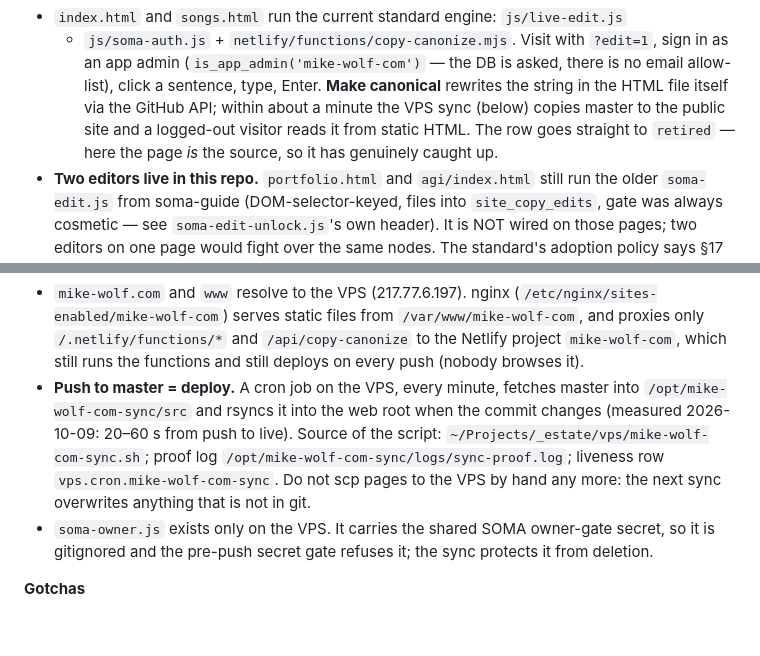
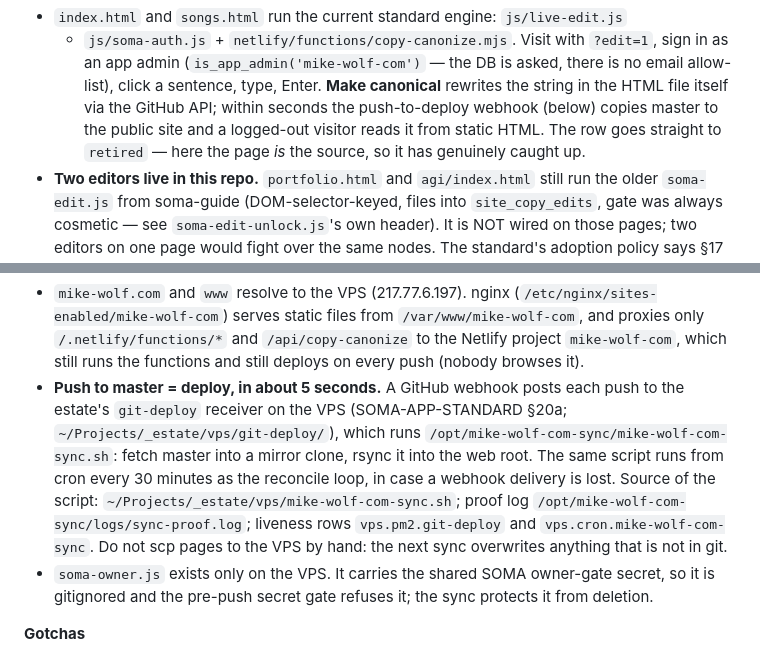
Before and after one commit to eldrgeek/mike-wolf-com, a Markdown page: CLAUDE.md, 2 parts joined by grey strips. Rendered like a GitHub page; blank space fills up the shorter version.

Commit message:
docs: deploys arrive by the git-deploy webhook (~5 s); cron is the 30-min reconcile loop
Co-Authored-By: Claude Opus 5.5 <noreply@anthropic.com>
AI-Agent: claude/unknown
AI-Trace: 2fc459080b40d9868e2d137b0b0e8bd0
On-Behalf-Of: mw@mike-wolf.com

```diff
--- a/CLAUDE.md
+++ b/CLAUDE.md
@@ -21,8 +21,8 @@ last_reviewed: 2026-06-23
   `?edit=1`, sign in as an app admin (`is_app_admin('mike-wolf-com')` — the DB
   is asked, there is no email allow-list), click a sentence, type, Enter.
   **Make canonical** rewrites the string in the HTML file itself via the GitHub
-  API; within about a minute the VPS sync (below) copies master to the public
-  site and a logged-out visitor reads it from static HTML. The row goes straight to `retired` — here the page *is* the
+  API; within seconds the push-to-deploy webhook (below) copies master to the
+  public site and a logged-out visitor reads it from static HTML. The row goes straight to `retired` — here the page *is* the
   source, so it has genuinely caught up.
 - **Two editors live in this repo.** `portfolio.html` and `agi/index.html` still
   run the older `soma-edit.js` from soma-guide (DOM-selector-keyed, files into
@@ -45,13 +45,16 @@ last_reviewed: 2026-06-23
   `/var/www/mike-wolf-com`, and proxies only `/.netlify/functions/*` and
   `/api/copy-canonize` to the Netlify project `mike-wolf-com`, which still runs the
   functions and still deploys on every push (nobody browses it).
-- **Push to master = deploy.** A cron job on the VPS, every minute, fetches master
-  into `/opt/mike-wolf-com-sync/src` and rsyncs it into the web root when the commit
-  changes (measured 2026-10-09: 20–60 s from push to live). Source of the script:
+- **Push to master = deploy, in about 5 seconds.** A GitHub webhook posts each push
+  to the estate's `git-deploy` receiver on the VPS (SOMA-APP-STANDARD §20a;
+  `~/Projects/_estate/vps/git-deploy/`), which runs
+  `/opt/mike-wolf-com-sync/mike-wolf-com-sync.sh`: fetch master into a mirror clone,
+  rsync it into the web root. The same script runs from cron every 30 minutes as the
+  reconcile loop, in case a webhook delivery is lost. Source of the script:
   `~/Projects/_estate/vps/mike-wolf-com-sync.sh`; proof log
-  `/opt/mike-wolf-com-sync/logs/sync-proof.log`; liveness row
-  `vps.cron.mike-wolf-com-sync`. Do not scp pages to the VPS by hand any more: the
-  next sync overwrites anything that is not in git.
+  `/opt/mike-wolf-com-sync/logs/sync-proof.log`; liveness rows
+  `vps.pm2.git-deploy` and `vps.cron.mike-wolf-com-sync`. Do not scp pages to the VPS
+  by hand: the next sync overwrites anything that is not in git.
 - `soma-owner.js` exists only on the VPS. It carries the shared SOMA owner-gate
   secret, so it is gitignored and the pre-push secret gate refuses it; the sync
   protects it from deletion.
```
